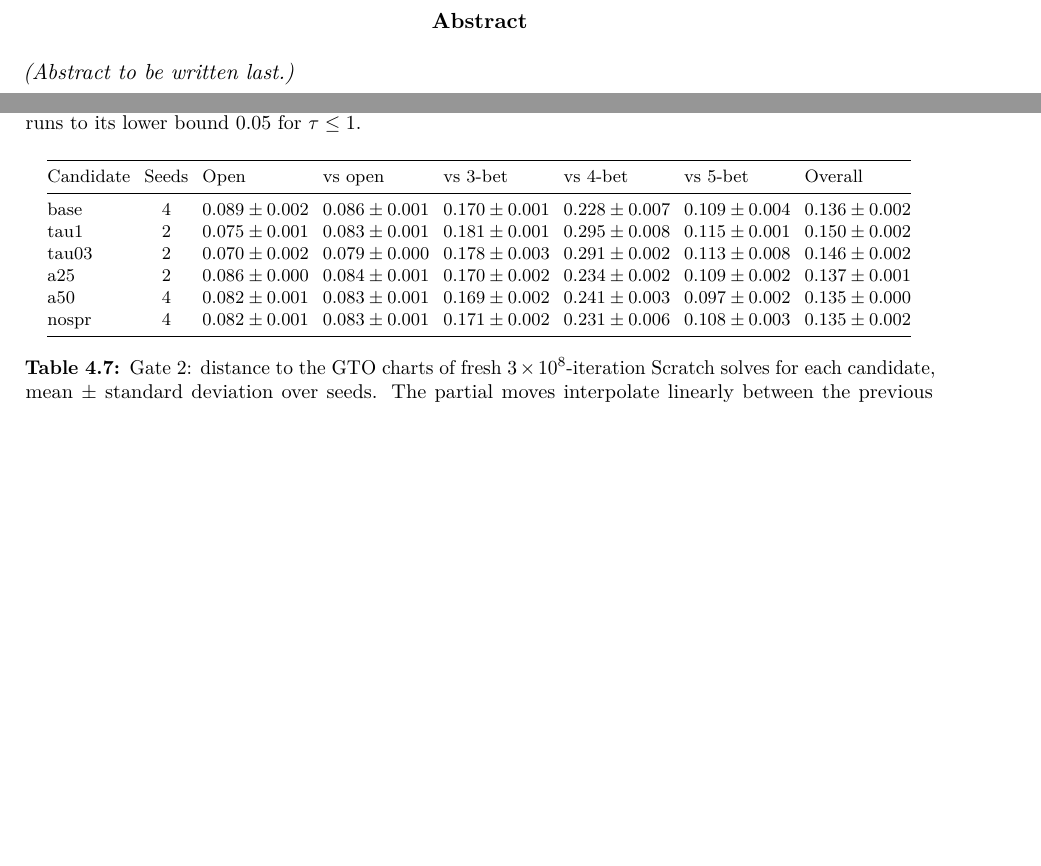
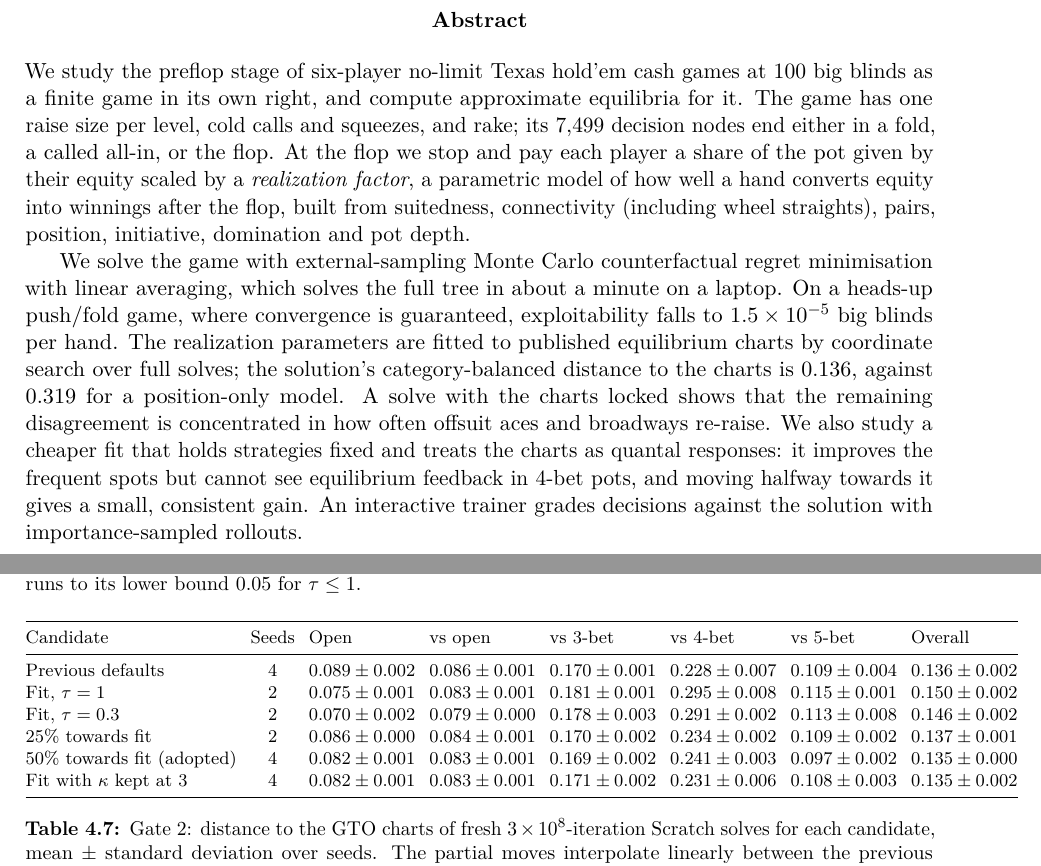
Before and after one commit to jameswu5/Preflop, a LaTeX document (writeup/main.tex, which reads writeup/abstract.tex): two parts of pages 2 and 40 of 50, joined at a grey line, cut so that both start at the same text, the shorter picture padded with empty space. The pictures show the PDF file writeup/main.pdf that the author committed with the source.

Commit message:
Writeup: abstract

```diff
--- a/writeup/abstract.tex
+++ b/writeup/abstract.tex
@@ -1,2 +1,4 @@
 % Owner: conductor.
-\textit{(Abstract to be written last.)}
+We study the preflop stage of six-player no-limit Texas hold'em cash games at $100$ big blinds as a finite game in its own right, and compute approximate equilibria for it. The game has one raise size per level, cold calls and squeezes, and rake; its \num{7499} decision nodes end either in a fold, a called all-in, or the flop. At the flop we stop and pay each player a share of the pot given by their equity scaled by a \emph{realization factor}, a parametric model of how well a hand converts equity into winnings after the flop, built from suitedness, connectivity (including wheel straights), pairs, position, initiative, domination and pot depth.
+
+We solve the game with external-sampling Monte Carlo counterfactual regret minimisation with linear averaging, which solves the full tree in about a minute on a laptop. On a heads-up push/fold game, where convergence is guaranteed, exploitability falls to $1.5\times 10^{-5}$ big blinds per hand. The realization parameters are fitted to published equilibrium charts by coordinate search over full solves; the solution's category-balanced distance to the charts is $0.136$, against $0.319$ for a position-only model. A solve with the charts locked shows that the remaining disagreement is concentrated in how often offsuit aces and broadways re-raise. We also study a cheaper fit that holds strategies fixed and treats the charts as quantal responses: it improves the frequent spots but cannot see equilibrium feedback in 4-bet pots, and moving halfway towards it gives a small, consistent gain. An interactive trainer grades decisions against the solution with importance-sampled rollouts.
```
Also changed, not shown: writeup/main.pdf.
